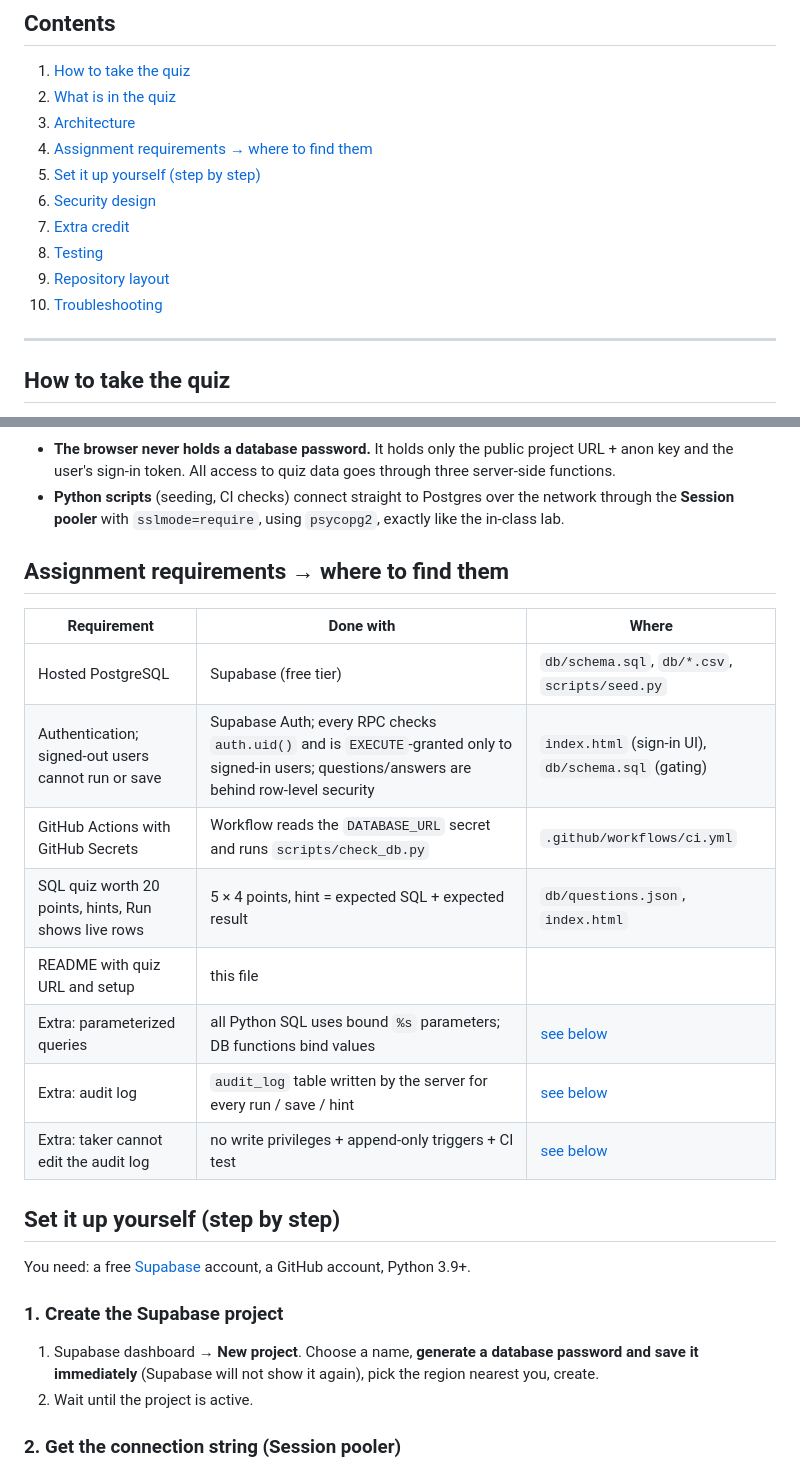
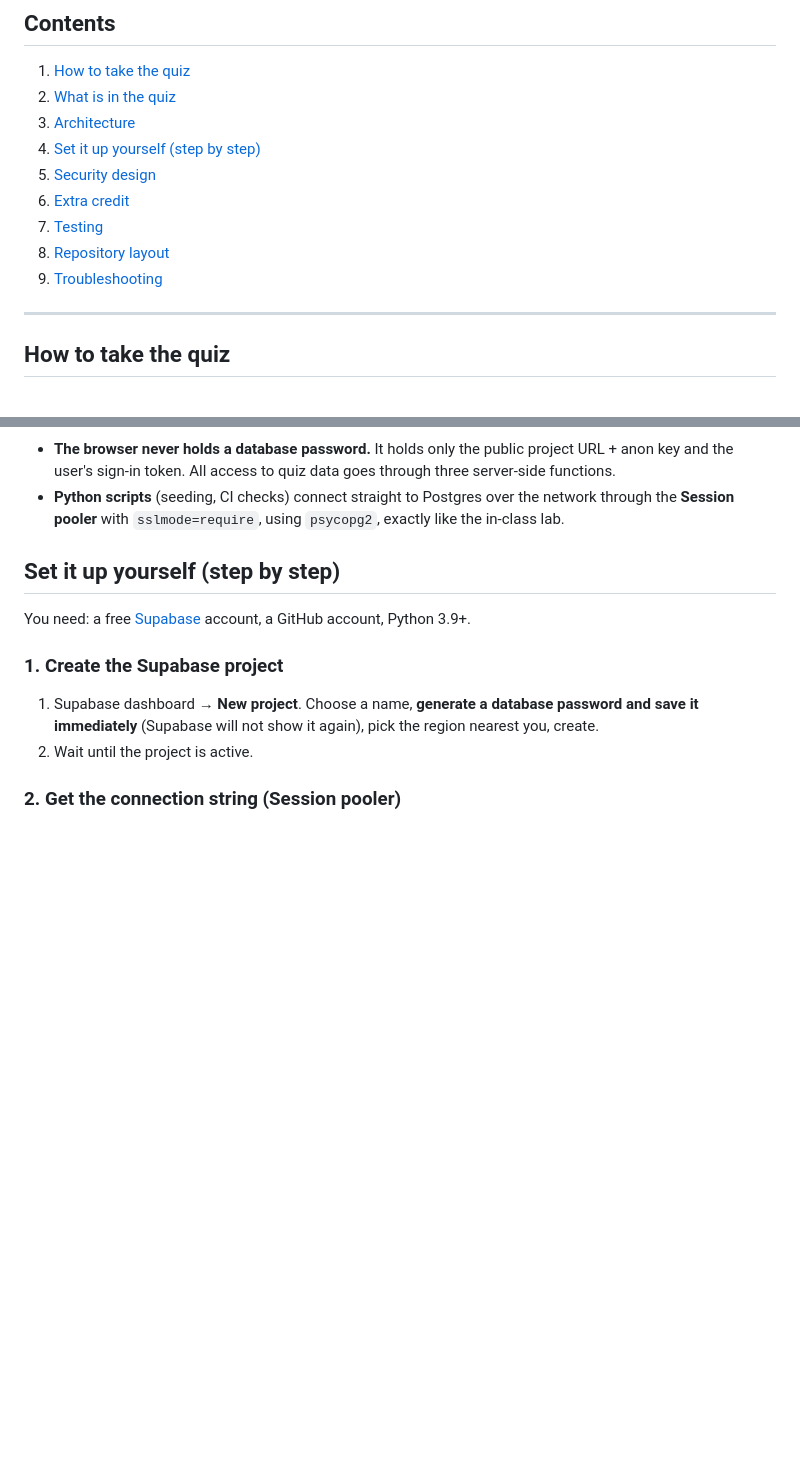
Before and after one commit to yiranch017/SQL-Quiz, a Markdown page: README.md, 2 parts joined by grey strips. Rendered like a GitHub page; blank space fills up the shorter version.

```diff
--- a/README.md
+++ b/README.md
@@ -16,13 +16,12 @@ Save an answer and the server checks your result against the expected result.
 1. [How to take the quiz](#how-to-take-the-quiz)
 2. [What is in the quiz](#what-is-in-the-quiz)
 3. [Architecture](#architecture)
-4. [Assignment requirements → where to find them](#assignment-requirements--where-to-find-them)
-5. [Set it up yourself (step by step)](#set-it-up-yourself-step-by-step)
-6. [Security design](#security-design)
-7. [Extra credit](#extra-credit)
-8. [Testing](#testing)
-9. [Repository layout](#repository-layout)
-10. [Troubleshooting](#troubleshooting)
+4. [Set it up yourself (step by step)](#set-it-up-yourself-step-by-step)
+5. [Security design](#security-design)
+6. [Extra credit](#extra-credit)
+7. [Testing](#testing)
+8. [Repository layout](#repository-layout)
+9. [Troubleshooting](#troubleshooting)
 
 ---
 
@@ -96,18 +95,6 @@ flowchart LR
 * **Python scripts** (seeding, CI checks) connect straight to Postgres over the network through the
   **Session pooler** with `sslmode=require`, using `psycopg2`, exactly like the in-class lab.
 
-## Assignment requirements → where to find them
-
-| Requirement | Done with | Where |
-|---|---|---|
-| Hosted PostgreSQL | Supabase (free tier) | `db/schema.sql`, `db/*.csv`, `scripts/seed.py` |
-| Authentication; signed-out users cannot run or save | Supabase Auth; every RPC checks `auth.uid()` and is `EXECUTE`-granted only to signed-in users; questions/answers are behind row-level security | `index.html` (sign-in UI), `db/schema.sql` (gating) |
-| GitHub Actions with GitHub Secrets | Workflow reads the `DATABASE_URL` secret and runs `scripts/check_db.py` | `.github/workflows/ci.yml` |
-| SQL quiz worth 20 points, hints, Run shows live rows | 5 × 4 points, hint = expected SQL + expected result | `db/questions.json`, `index.html` |
-| README with quiz URL and setup | this file | |
-| Extra: parameterized queries | all Python SQL uses bound `%s` parameters; DB functions bind values | [see below](#extra-credit) |
-| Extra: audit log | `audit_log` table written by the server for every run / save / hint | [see below](#extra-credit) |
-| Extra: taker cannot edit the audit log | no write privileges + append-only triggers + CI test | [see below](#extra-credit) |
 
 ## Set it up yourself (step by step)
 
```
Also changed, not shown: other parts of README.md (+1 -1 lines).
